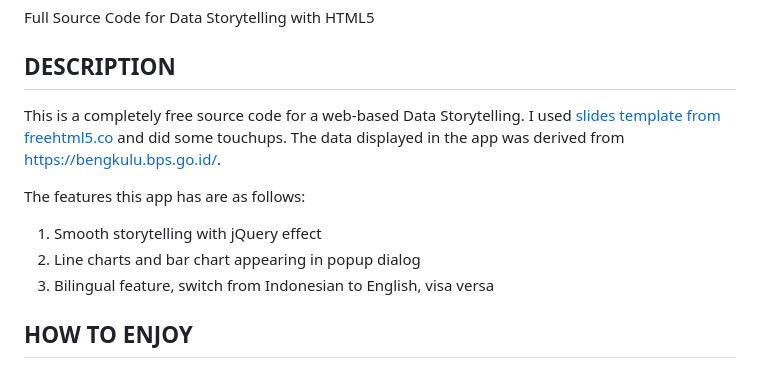
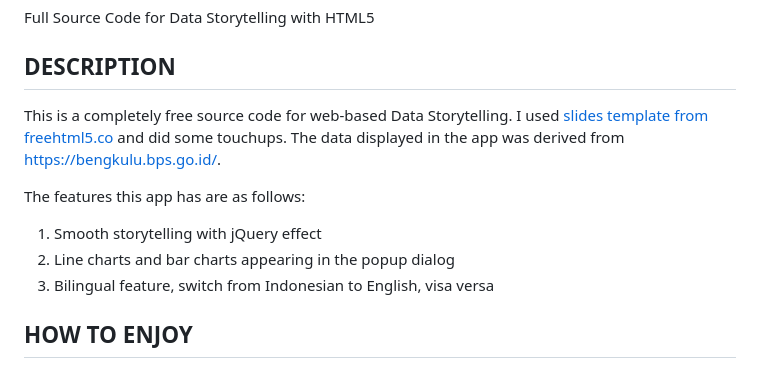
Before and after one commit to khansasafira19/sk-cool-storytelling, a Markdown page: README.md, the part around the change. GitHub-like rendering.

```diff
--- a/README.md
+++ b/README.md
@@ -2,11 +2,11 @@
 Full Source Code for Data Storytelling with HTML5
 
 ## DESCRIPTION
-This is a completely free source code for a web-based Data Storytelling. I used [slides template from freehtml5.co](https://freehtml5.co/slides-free-responsive-horizontal-slides-template/) and did some touchups. The data displayed in the app was derived from https://bengkulu.bps.go.id/.
+This is a completely free source code for web-based Data Storytelling. I used [slides template from freehtml5.co](https://freehtml5.co/slides-free-responsive-horizontal-slides-template/) and did some touchups. The data displayed in the app was derived from https://bengkulu.bps.go.id/.
 
 The features this app has are as follows:
 1. Smooth storytelling with jQuery effect
-2. Line charts and bar chart appearing in popup dialog
+2. Line charts and bar charts appearing in the popup dialog
 3. Bilingual feature, switch from Indonesian to English, visa versa
 
 ## HOW TO ENJOY
```
